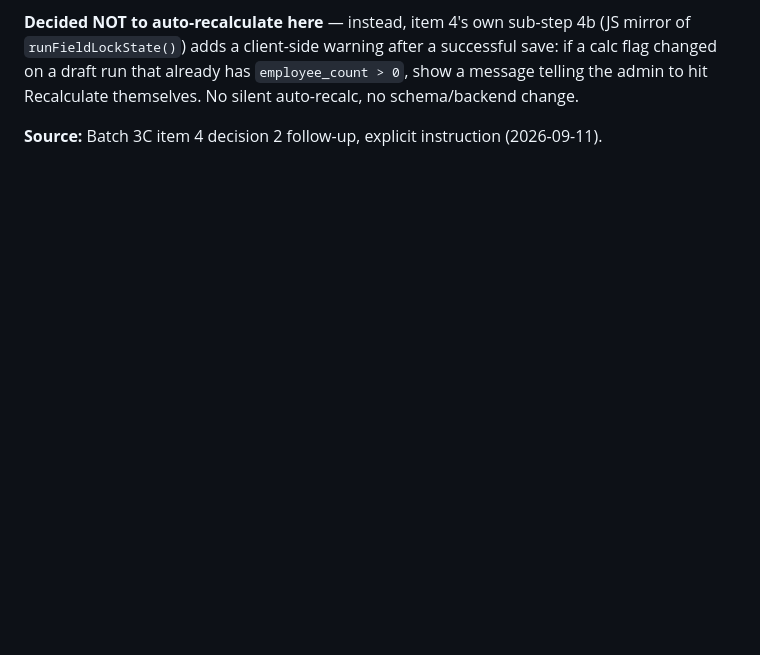
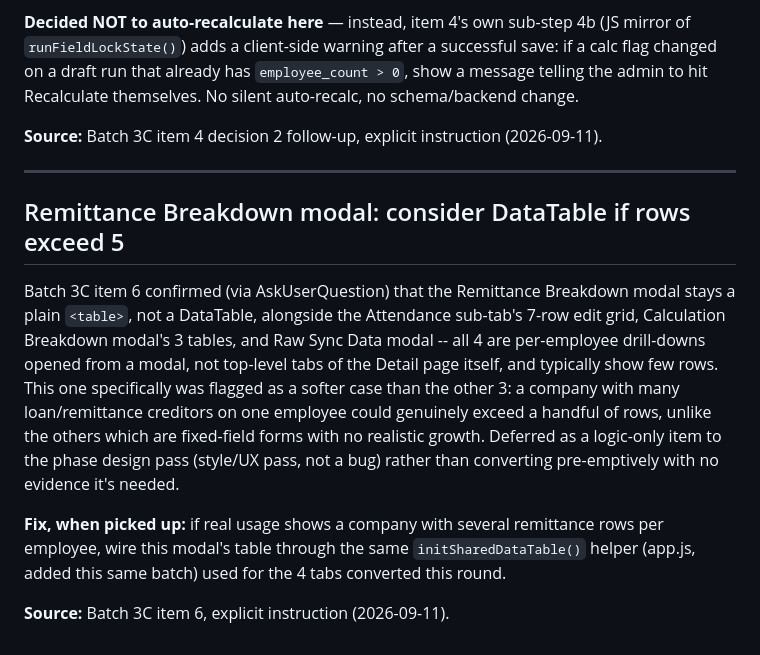
Before and after one commit to allablethailand/payroll, a Markdown page: BACKLOG.md, the part around the change. Rendered like a GitHub page; blank space fills up the shorter version.

```diff
--- a/BACKLOG.md
+++ b/BACKLOG.md
@@ -233,3 +233,22 @@ a draft run that already has `employee_count > 0`, show a message telling the ad
 Recalculate themselves. No silent auto-recalc, no schema/backend change.
 
 **Source:** Batch 3C item 4 decision 2 follow-up, explicit instruction (2026-09-11).
+
+---
+
+## Remittance Breakdown modal: consider DataTable if rows exceed 5
+
+Batch 3C item 6 confirmed (via AskUserQuestion) that the Remittance Breakdown modal stays a plain
+`<table>`, not a DataTable, alongside the Attendance sub-tab's 7-row edit grid, Calculation
+Breakdown modal's 3 tables, and Raw Sync Data modal -- all 4 are per-employee drill-downs opened
+from a modal, not top-level tabs of the Detail page itself, and typically show few rows. This one
+specifically was flagged as a softer case than the other 3: a company with many loan/remittance
+creditors on one employee could genuinely exceed a handful of rows, unlike the others which are
+fixed-field forms with no realistic growth. Deferred as a logic-only item to the phase design pass
+(style/UX pass, not a bug) rather than converting pre-emptively with no evidence it's needed.
+
+**Fix, when picked up:** if real usage shows a company with several remittance rows per employee,
+wire this modal's table through the same `initSharedDataTable()` helper (app.js, added this same
+batch) used for the 4 tabs converted this round.
+
+**Source:** Batch 3C item 6, explicit instruction (2026-09-11).
```
Also changed, not shown: docs/releases/2026-09-11-batch3c.md (added, +141 -0 lines).
